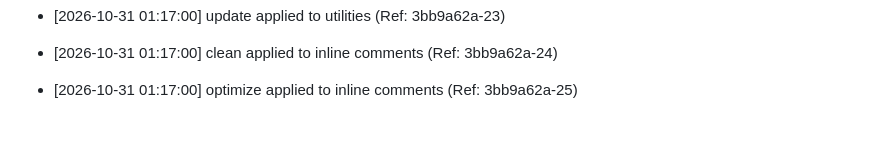
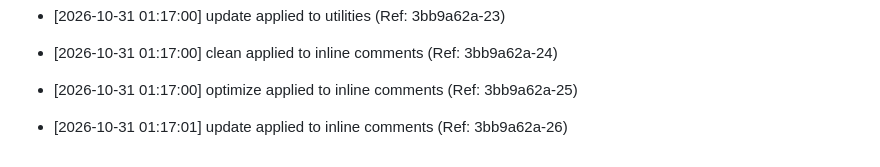
Before and after one commit to brunnojob/offshore-barrier, a Markdown page: docs/optimization_notes.md, the part around the change. Drawn GitHub-style; blank space fills up the shorter version.

Commit message:
﻿docs: update inline comments [26/50]

```diff
--- a/docs/optimization_notes.md
+++ b/docs/optimization_notes.md
@@ -2116,3 +2116,5 @@
 * [2026-10-31 01:17:00] clean applied to inline comments (Ref: 3bb9a62a-24)
 
 * [2026-10-31 01:17:00] optimize applied to inline comments (Ref: 3bb9a62a-25)
+
+* [2026-10-31 01:17:01] update applied to inline comments (Ref: 3bb9a62a-26)
```
